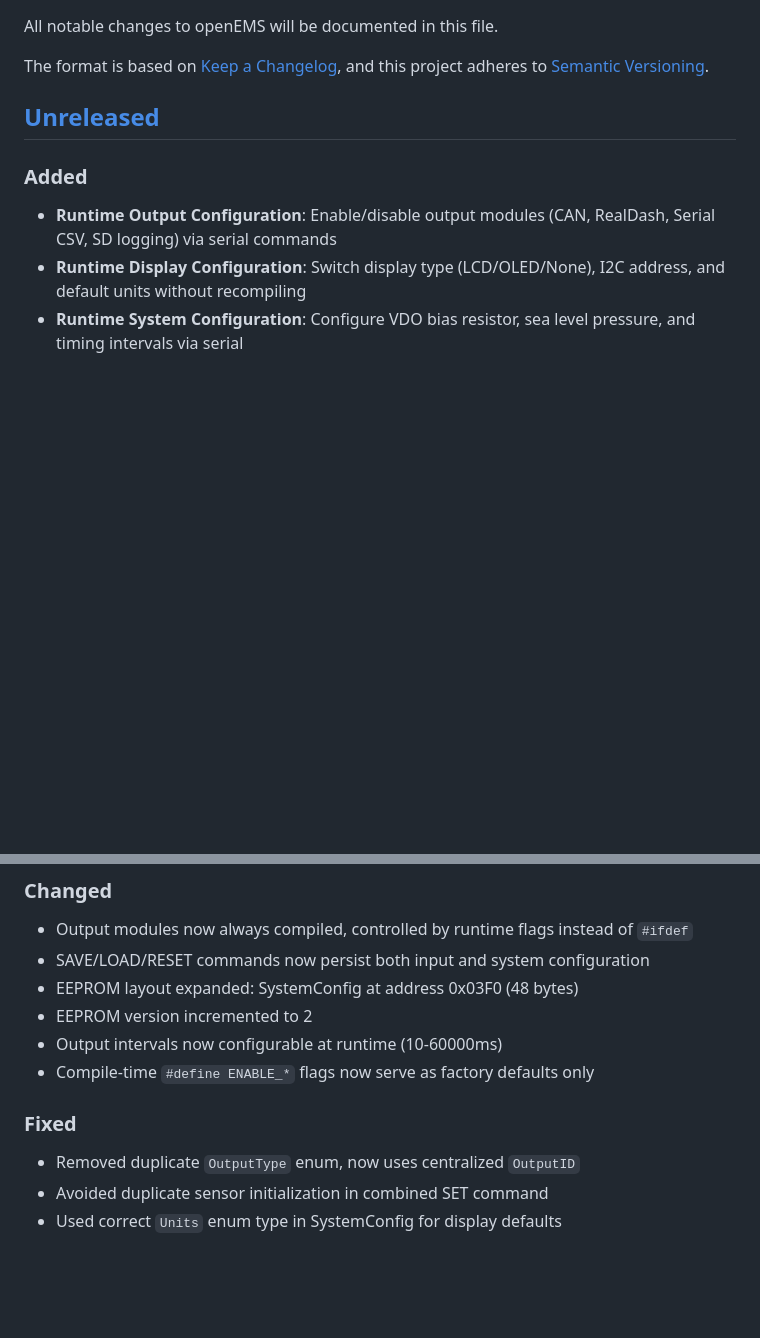
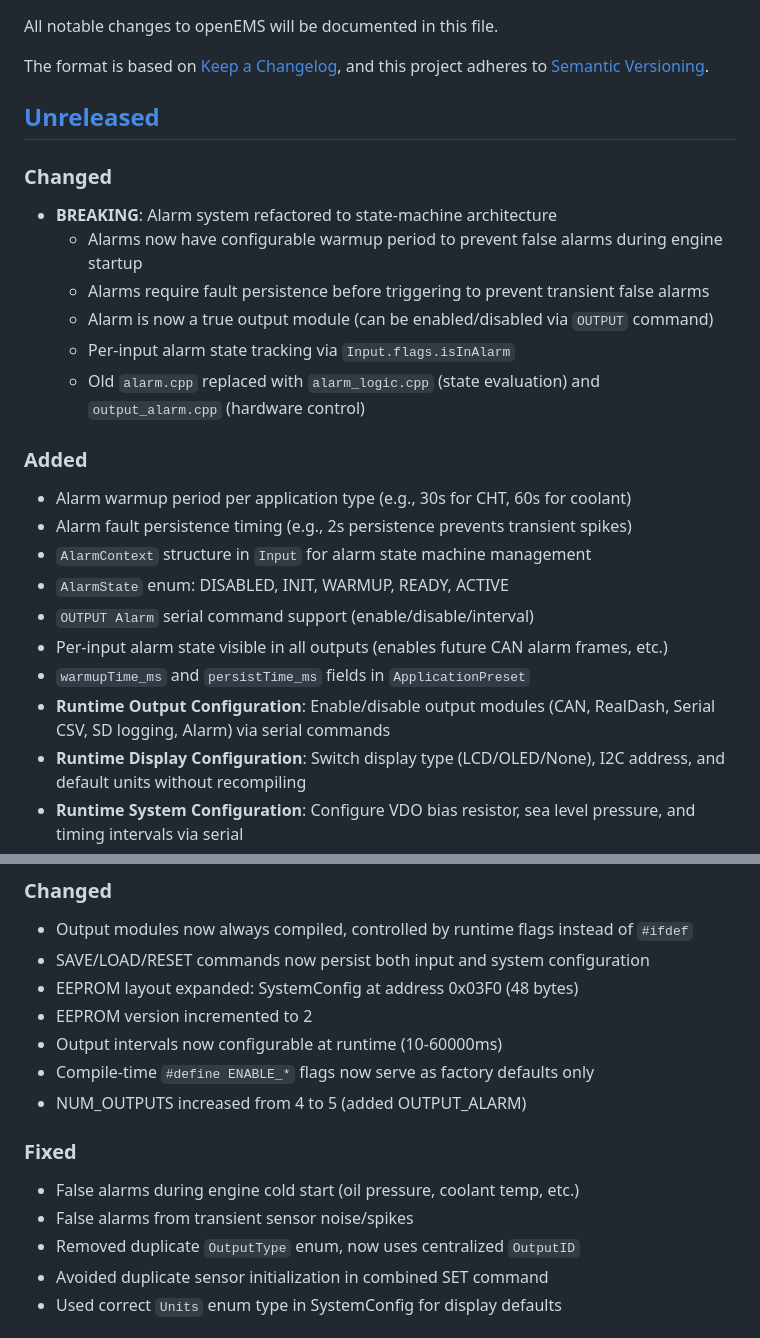
Before and after one commit to preobd/preOBD, a Markdown page: CHANGELOG.md, 2 parts joined by grey strips. Rendered like a GitHub page; blank space fills up the shorter version.

Commit message:
Phase 10: Update documentation
- Add alarm refactor details to CHANGELOG.md [Unreleased] section
- Document breaking changes (state-machine architecture)
- List new features (warmup, persistence, AlarmContext, AlarmState)
- Document new OUTPUT Alarm serial command support
- List bug fixes (cold start false alarms, transient noise)
- Update NUM_OUTPUTS change from 4 to 5

CHANGELOG now comprehensively documents the alarm system overhaul
for future reference and release notes.

🤖 Generated with [Claude Code](https://claude.com/claude-code)

Co-Authored-By: Claude Sonnet 4.5 <noreply@anthropic.com>

```diff
--- a/CHANGELOG.md
+++ b/CHANGELOG.md
@@ -7,8 +7,23 @@ and this project adheres to [Semantic Versioning](https://semver.org/spec/v2.0.0
 
 ## [Unreleased]
 
+### Changed
+- **BREAKING**: Alarm system refactored to state-machine architecture
+  - Alarms now have configurable warmup period to prevent false alarms during engine startup
+  - Alarms require fault persistence before triggering to prevent transient false alarms
+  - Alarm is now a true output module (can be enabled/disabled via `OUTPUT` command)
+  - Per-input alarm state tracking via `Input.flags.isInAlarm`
+  - Old `alarm.cpp` replaced with `alarm_logic.cpp` (state evaluation) and `output_alarm.cpp` (hardware control)
+
 ### Added
-- **Runtime Output Configuration**: Enable/disable output modules (CAN, RealDash, Serial CSV, SD logging) via serial commands
+- Alarm warmup period per application type (e.g., 30s for CHT, 60s for coolant)
+- Alarm fault persistence timing (e.g., 2s persistence prevents transient spikes)
+- `AlarmContext` structure in `Input` for alarm state machine management
+- `AlarmState` enum: DISABLED, INIT, WARMUP, READY, ACTIVE
+- `OUTPUT Alarm` serial command support (enable/disable/interval)
+- Per-input alarm state visible in all outputs (enables future CAN alarm frames, etc.)
+- `warmupTime_ms` and `persistTime_ms` fields in `ApplicationPreset`
+- **Runtime Output Configuration**: Enable/disable output modules (CAN, RealDash, Serial CSV, SD logging, Alarm) via serial commands
 - **Runtime Display Configuration**: Switch display type (LCD/OLED/None), I2C address, and default units without recompiling
 - **Runtime System Configuration**: Configure VDO bias resistor, sea level pressure, and timing intervals via serial
 - **Combined Sensor Command**: New `SET <pin> <app> <sensor>` syntax for faster configuration
@@ -27,8 +42,11 @@ and this project adheres to [Semantic Versioning](https://semver.org/spec/v2.0.0
 - EEPROM version incremented to 2
 - Output intervals now configurable at runtime (10-60000ms)
 - Compile-time `#define ENABLE_*` flags now serve as factory defaults only
+- NUM_OUTPUTS increased from 4 to 5 (added OUTPUT_ALARM)
 
 ### Fixed
+- False alarms during engine cold start (oil pressure, coolant temp, etc.)
+- False alarms from transient sensor noise/spikes
 - Removed duplicate `OutputType` enum, now uses centralized `OutputID`
 - Avoided duplicate sensor initialization in combined SET command
 - Used correct `Units` enum type in SystemConfig for display defaults
```
